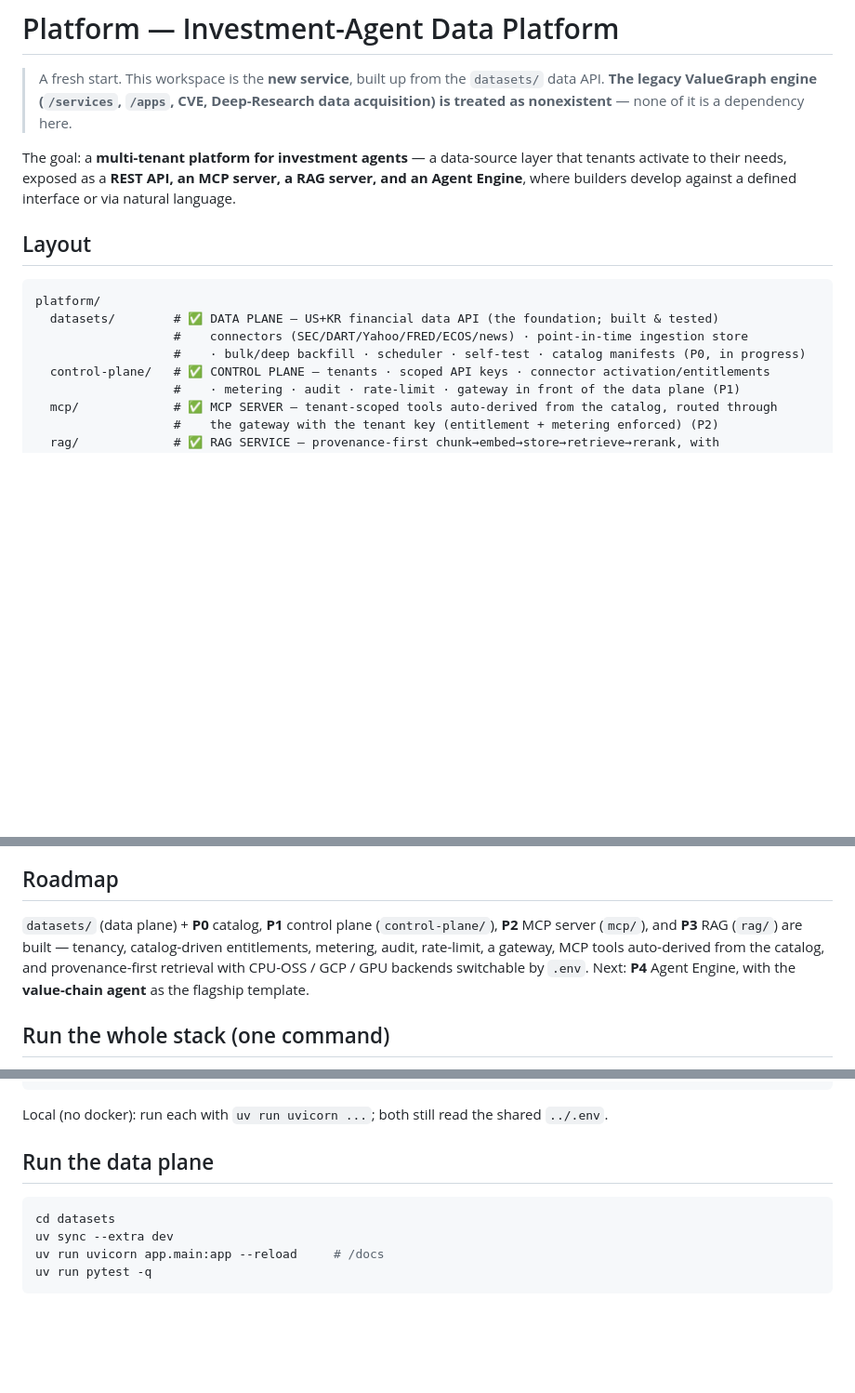
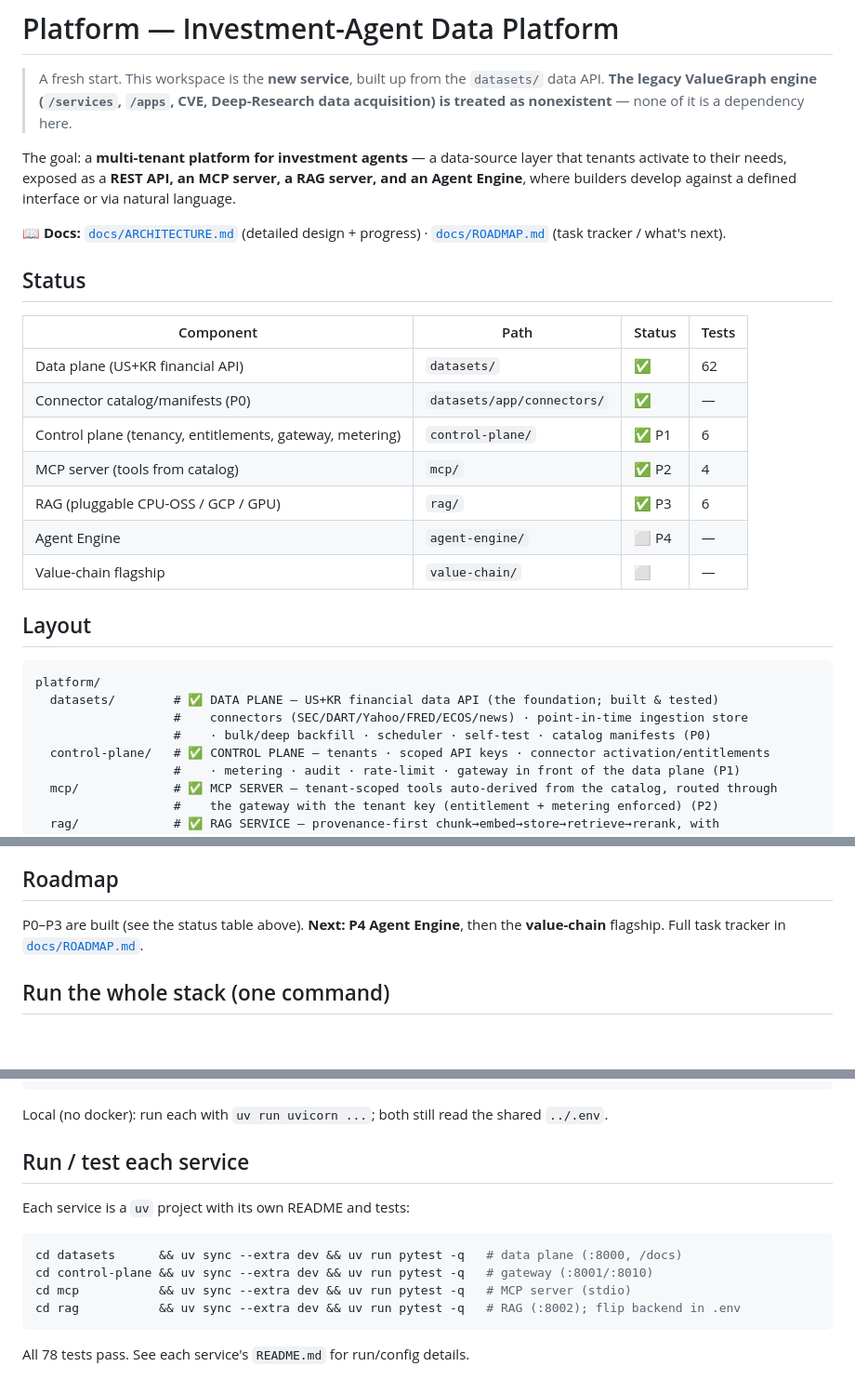
Before and after one commit to JinJis/value-graph, a Markdown page: platform/README.md, 3 parts joined by grey strips. Shown at 93% size. Drawn GitHub-style; blank space fills up the shorter version.

````diff
--- a/platform/README.md
+++ b/platform/README.md
@@ -8,13 +8,28 @@ The goal: a **multi-tenant platform for investment agents** — a data-source la
 to their needs, exposed as a **REST API, an MCP server, a RAG server, and an Agent Engine**, where
 builders develop against a defined interface or via natural language.
 
+📖 **Docs:** [`docs/ARCHITECTURE.md`](./docs/ARCHITECTURE.md) (detailed design + progress) ·
+[`docs/ROADMAP.md`](./docs/ROADMAP.md) (task tracker / what's next).
+
+## Status
+
+| Component | Path | Status | Tests |
+|---|---|---|---|
+| Data plane (US+KR financial API) | `datasets/` | ✅ | 62 |
+| Connector catalog/manifests (P0) | `datasets/app/connectors/` | ✅ | — |
+| Control plane (tenancy, entitlements, gateway, metering) | `control-plane/` | ✅ P1 | 6 |
+| MCP server (tools from catalog) | `mcp/` | ✅ P2 | 4 |
+| RAG (pluggable CPU-OSS / GCP / GPU) | `rag/` | ✅ P3 | 6 |
+| Agent Engine | `agent-engine/` | ⬜ P4 | — |
+| Value-chain flagship | `value-chain/` | ⬜ | — |
+
 ## Layout
 
 ```
 platform/
   datasets/        # ✅ DATA PLANE — US+KR financial data API (the foundation; built & tested)
                    #    connectors (SEC/DART/Yahoo/FRED/ECOS/news) · point-in-time ingestion store
-                   #    · bulk/deep backfill · scheduler · self-test · catalog manifests (P0, in progress)
+                   #    · bulk/deep backfill · scheduler · self-test · catalog manifests (P0)
   control-plane/   # ✅ CONTROL PLANE — tenants · scoped API keys · connector activation/entitlements
                    #    · metering · audit · rate-limit · gateway in front of the data plane (P1)
   mcp/             # ✅ MCP SERVER — tenant-scoped tools auto-derived from the catalog, routed through
@@ -39,11 +54,8 @@ platform/
 
 ## Roadmap
 
-`datasets/` (data plane) + **P0** catalog, **P1** control plane (`control-plane/`), **P2** MCP server
-(`mcp/`), and **P3** RAG (`rag/`) are built — tenancy, catalog-driven entitlements, metering, audit,
-rate-limit, a gateway, MCP tools auto-derived from the catalog, and provenance-first retrieval with
-CPU-OSS / GCP / GPU backends switchable by `.env`. Next: **P4** Agent Engine, with the **value-chain
-agent** as the flagship template.
+P0–P3 are built (see the status table above). **Next: P4 Agent Engine**, then the **value-chain**
+flagship. Full task tracker in [`docs/ROADMAP.md`](./docs/ROADMAP.md).
 
 ## Run the whole stack (one command)
 
@@ -66,11 +78,15 @@ curl -H "X-API-KEY: vgk_..." "http://127.0.0.1:8010/company/facts?ticker=AAPL&ma
 
 Local (no docker): run each with `uv run uvicorn ...`; both still read the shared `../.env`.
 
-## Run the data plane
+## Run / test each service
+
+Each service is a `uv` project with its own README and tests:
 
 ```bash
-cd datasets
-uv sync --extra dev
-uv run uvicorn app.main:app --reload     # /docs
-uv run pytest -q
+cd datasets      && uv sync --extra dev && uv run pytest -q   # data plane (:8000, /docs)
+cd control-plane && uv sync --extra dev && uv run pytest -q   # gateway (:8001/:8010)
+cd mcp           && uv sync --extra dev && uv run pytest -q   # MCP server (stdio)
+cd rag           && uv sync --extra dev && uv run pytest -q   # RAG (:8002); flip backend in .env
 ```
+
+All 78 tests pass. See each service's `README.md` for run/config details.
````
Also changed, not shown: platform/docs/ARCHITECTURE.md (added, +170 -0 lines), platform/docs/ROADMAP.md (added, +76 -0 lines).
